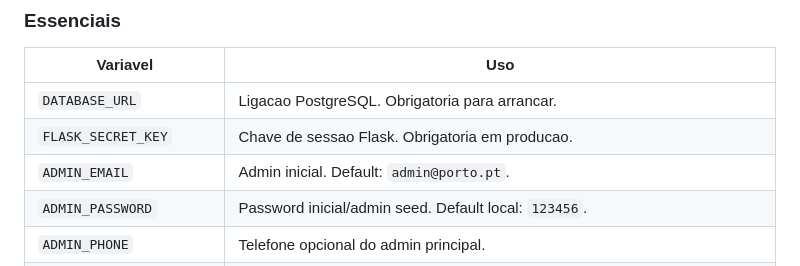
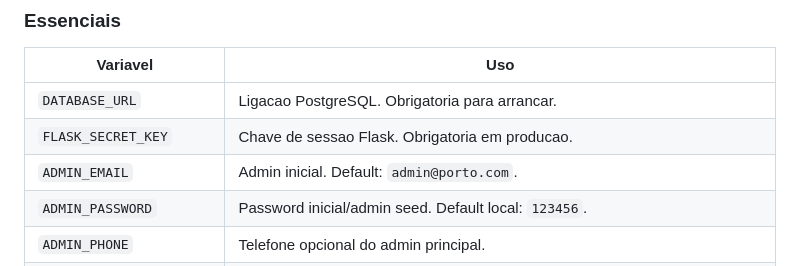
Before and after one commit to pereira-andre/pragtico, a Markdown page: README.md, the part around the change. Rendered like a GitHub page.

```diff
--- a/README.md
+++ b/README.md
@@ -163,7 +163,7 @@ guardar segredos no Git.
 |---|---|
 | `DATABASE_URL` | Ligacao PostgreSQL. Obrigatoria para arrancar. |
 | `FLASK_SECRET_KEY` | Chave de sessao Flask. Obrigatoria em producao. |
-| `ADMIN_EMAIL` | Admin inicial. Default: `admin@porto.pt`. |
+| `ADMIN_EMAIL` | Admin inicial. Default: `admin@porto.com`. |
 | `ADMIN_PASSWORD` | Password inicial/admin seed. Default local: `123456`. |
 | `ADMIN_PHONE` | Telefone opcional do admin principal. |
 | `ADMIN_WHATSAPP_NUMBER` | WhatsApp do admin principal; se vazio usa `WHATSAPP_TEST_TO` ou o primeiro autorizado. |
```
